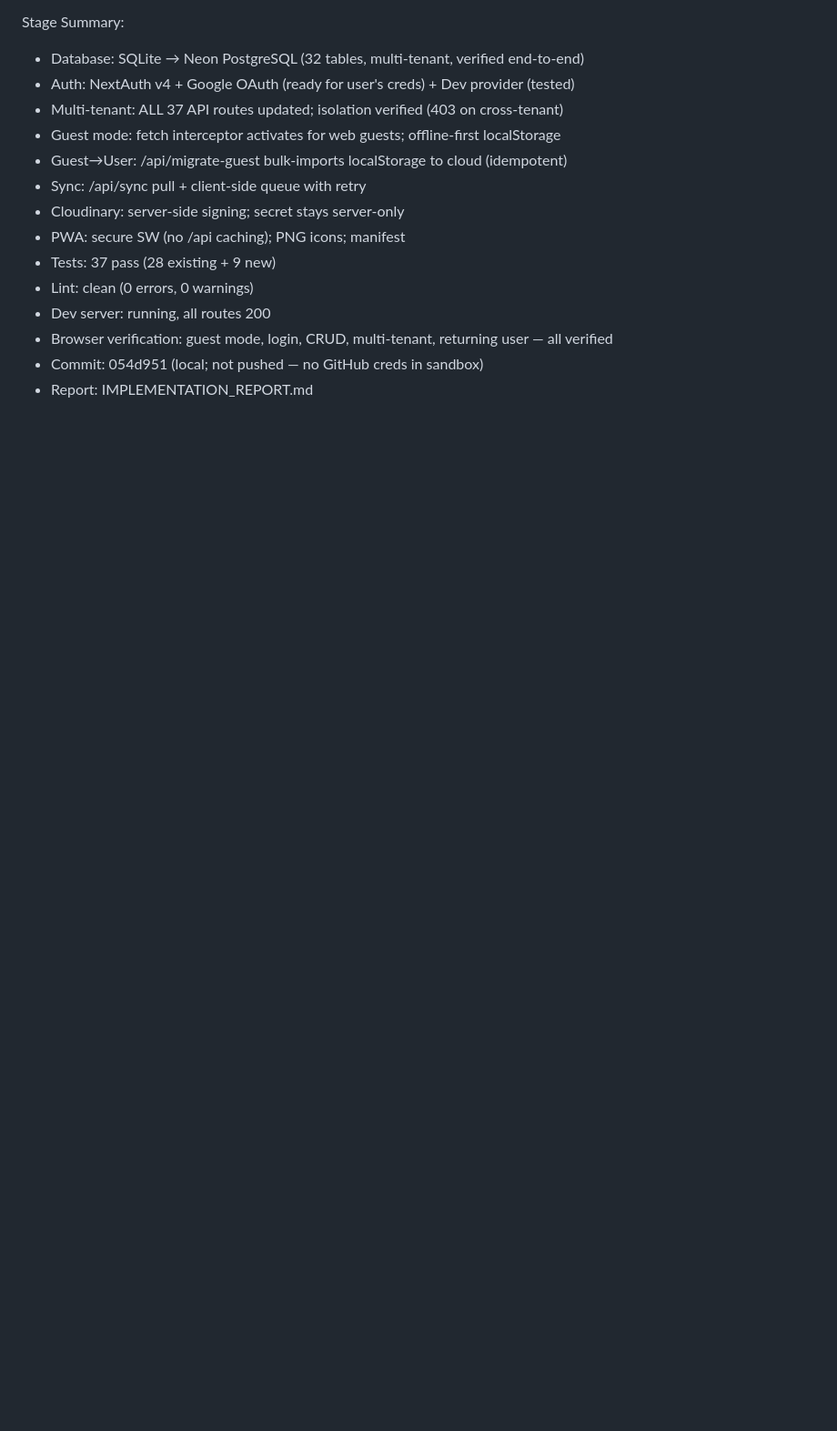
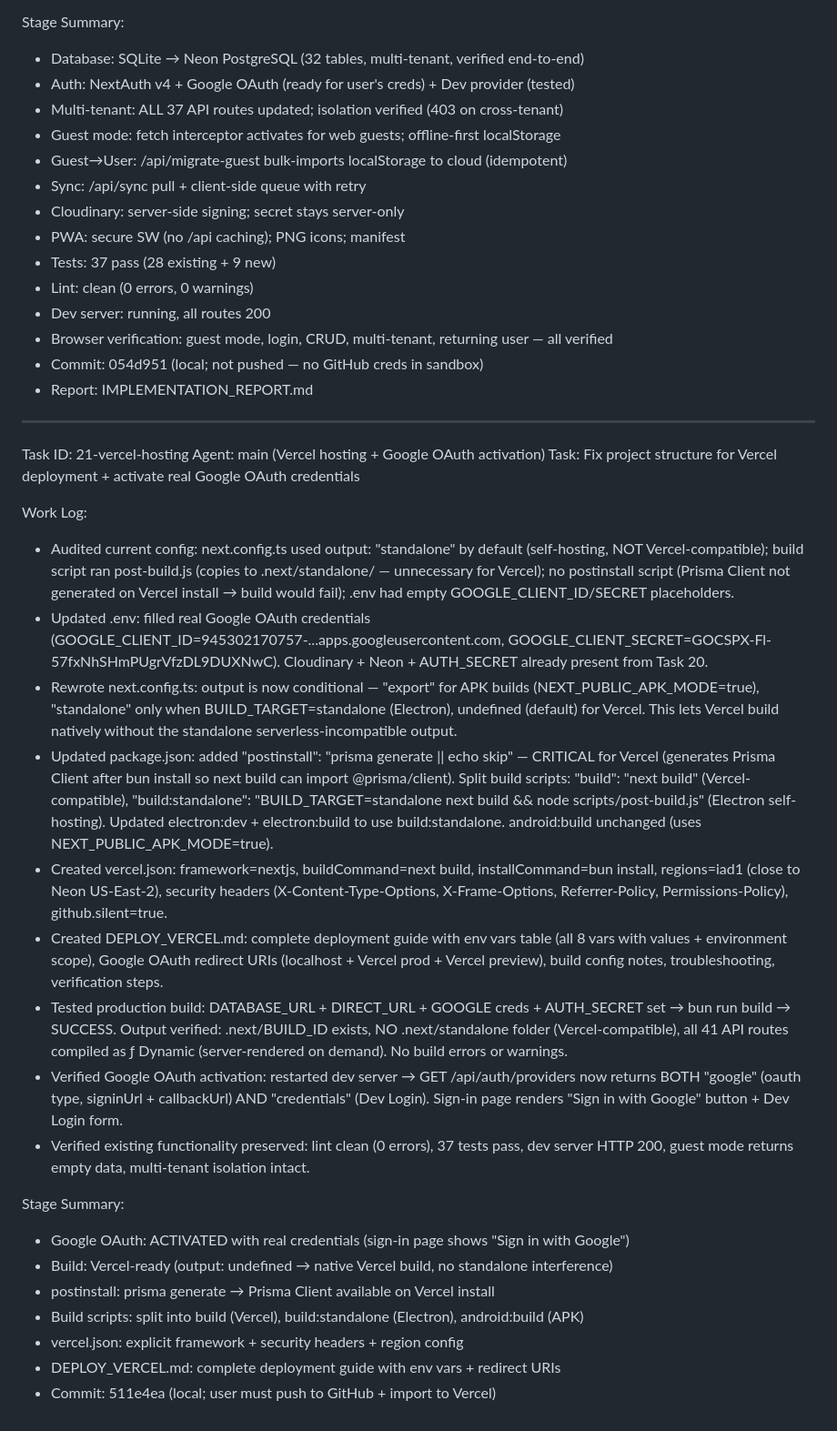
Before and after one commit to swh55/personal-dashboard, a Markdown page: worklog.md, the part around the change. Shown at 91% size. Drawn GitHub-style; blank space fills up the shorter version.

Commit message:
docs: append worklog for Vercel hosting task

```diff
--- a/worklog.md
+++ b/worklog.md
@@ -836,3 +836,28 @@ Stage Summary:
 - Browser verification: guest mode, login, CRUD, multi-tenant, returning user — all verified
 - Commit: 054d951 (local; not pushed — no GitHub creds in sandbox)
 - Report: IMPLEMENTATION_REPORT.md
+
+---
+Task ID: 21-vercel-hosting
+Agent: main (Vercel hosting + Google OAuth activation)
+Task: Fix project structure for Vercel deployment + activate real Google OAuth credentials
+
+Work Log:
+- Audited current config: next.config.ts used output: "standalone" by default (self-hosting, NOT Vercel-compatible); build script ran post-build.js (copies to .next/standalone/ — unnecessary for Vercel); no postinstall script (Prisma Client not generated on Vercel install → build would fail); .env had empty GOOGLE_CLIENT_ID/SECRET placeholders.
+- Updated .env: filled real Google OAuth credentials (GOOGLE_CLIENT_ID=945302170757-...apps.googleusercontent.com, GOOGLE_CLIENT_SECRET=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). Cloudinary + Neon + AUTH_SECRET already present from Task 20.
+- Rewrote next.config.ts: output is now conditional — "export" for APK builds (NEXT_PUBLIC_APK_MODE=true), "standalone" only when BUILD_TARGET=standalone (Electron), undefined (default) for Vercel. This lets Vercel build natively without the standalone serverless-incompatible output.
+- Updated package.json: added "postinstall": "prisma generate || echo skip" — CRITICAL for Vercel (generates Prisma Client after bun install so next build can import @prisma/client). Split build scripts: "build": "next build" (Vercel-compatible), "build:standalone": "BUILD_TARGET=standalone next build && node scripts/post-build.js" (Electron self-hosting). Updated electron:dev + electron:build to use build:standalone. android:build unchanged (uses NEXT_PUBLIC_APK_MODE=true).
+- Created vercel.json: framework=nextjs, buildCommand=next build, installCommand=bun install, regions=iad1 (close to Neon US-East-2), security headers (X-Content-Type-Options, X-Frame-Options, Referrer-Policy, Permissions-Policy), github.silent=true.
+- Created DEPLOY_VERCEL.md: complete deployment guide with env vars table (all 8 vars with values + environment scope), Google OAuth redirect URIs (localhost + Vercel prod + Vercel preview), build config notes, troubleshooting, verification steps.
+- Tested production build: DATABASE_URL + DIRECT_URL + GOOGLE creds + AUTH_SECRET set → bun run build → SUCCESS. Output verified: .next/BUILD_ID exists, NO .next/standalone folder (Vercel-compatible), all 41 API routes compiled as ƒ Dynamic (server-rendered on demand). No build errors or warnings.
+- Verified Google OAuth activation: restarted dev server → GET /api/auth/providers now returns BOTH "google" (oauth type, signinUrl + callbackUrl) AND "credentials" (Dev Login). Sign-in page renders "Sign in with Google" button + Dev Login form.
+- Verified existing functionality preserved: lint clean (0 errors), 37 tests pass, dev server HTTP 200, guest mode returns empty data, multi-tenant isolation intact.
+
+Stage Summary:
+- Google OAuth: ACTIVATED with real credentials (sign-in page shows "Sign in with Google")
+- Build: Vercel-ready (output: undefined → native Vercel build, no standalone interference)
+- postinstall: prisma generate → Prisma Client available on Vercel install
+- Build scripts: split into build (Vercel), build:standalone (Electron), android:build (APK)
+- vercel.json: explicit framework + security headers + region config
+- DEPLOY_VERCEL.md: complete deployment guide with env vars + redirect URIs
+- Commit: 511e4ea (local; user must push to GitHub + import to Vercel)
```
